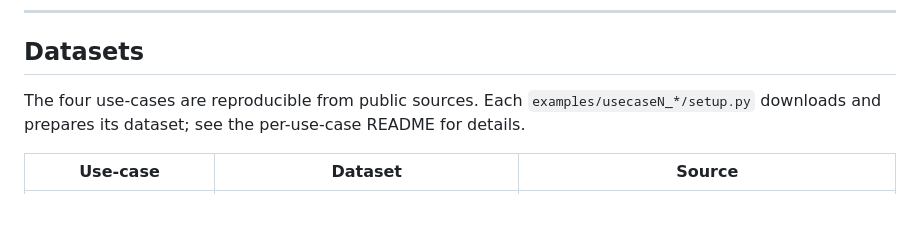
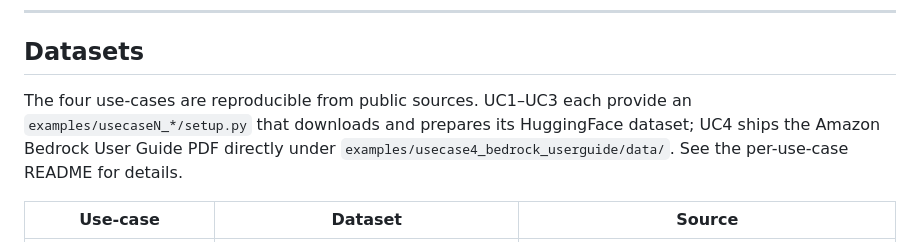
Before and after one commit to hemantcgi/kvforge, a Markdown page: README.md, the part around the change. Rendered like a GitHub page; blank space fills up the shorter version.

Commit message:
docs(README): correct dataset-setup prose (UC4 ships PDF, no setup.py)
Reviewer flagged that the new Datasets prose claimed every use-case has a
setup.py that downloads its dataset, but UC4 ships the Bedrock User Guide PDF
directly and has no setup.py. Align the prose with the per-row table.

Co-Authored-By: Claude Opus 4.8 <noreply@anthropic.com>

```diff
--- a/README.md
+++ b/README.md
@@ -45,7 +45,7 @@ KVForge was evaluated on four heterogeneous corpora using **Google Gemma-4-E2B-i
 
 ## Datasets
 
-The four use-cases are reproducible from public sources. Each `examples/usecaseN_*/setup.py` downloads and prepares its dataset; see the per-use-case README for details.
+The four use-cases are reproducible from public sources. UC1–UC3 each provide an `examples/usecaseN_*/setup.py` that downloads and prepares its HuggingFace dataset; UC4 ships the Amazon Bedrock User Guide PDF directly under `examples/usecase4_bedrock_userguide/data/`. See the per-use-case README for details.
 
 | Use-case | Dataset | Source |
 |----------|---------|--------|
```
